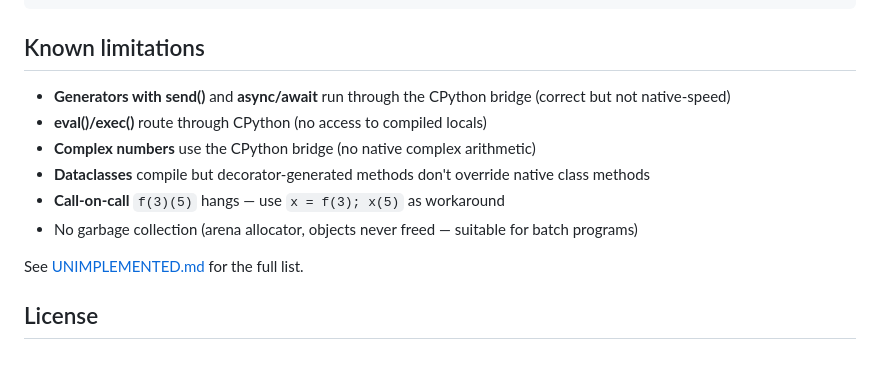
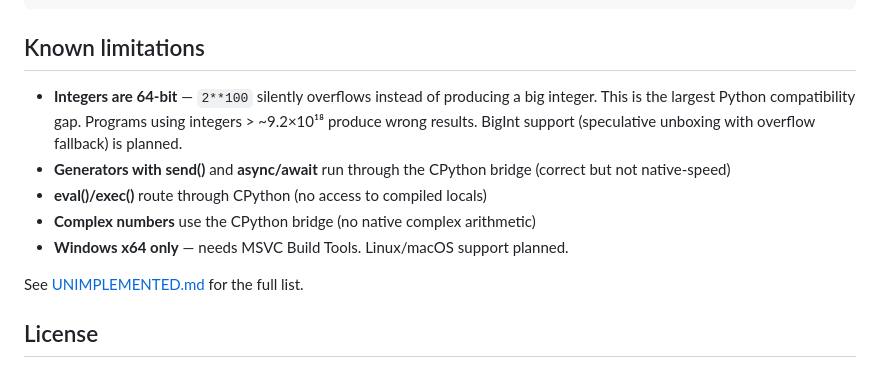
Before and after one commit to inhahe/fastpy, a Markdown page: README.md, the part around the change. Rendered like a GitHub page.

```diff
--- a/README.md
+++ b/README.md
@@ -150,12 +150,11 @@ python -m compiler myprogram.py -o myprogram.exe
 
 ## Known limitations
 
+- **Integers are 64-bit** — `2**100` silently overflows instead of producing a big integer. This is the largest Python compatibility gap. Programs using integers > ~9.2×10¹⁸ produce wrong results. BigInt support (speculative unboxing with overflow fallback) is planned.
 - **Generators with send()** and **async/await** run through the CPython bridge (correct but not native-speed)
 - **eval()/exec()** route through CPython (no access to compiled locals)
 - **Complex numbers** use the CPython bridge (no native complex arithmetic)
-- **Dataclasses** compile but decorator-generated methods don't override native class methods
-- **Call-on-call** `f(3)(5)` hangs — use `x = f(3); x(5)` as workaround
-- No garbage collection (arena allocator, objects never freed — suitable for batch programs)
+- **Windows x64 only** — needs MSVC Build Tools. Linux/macOS support planned.
 
 See [UNIMPLEMENTED.md](UNIMPLEMENTED.md) for the full list.
 
```
Also changed, not shown: UNIMPLEMENTED.md (+14 -0 lines).
